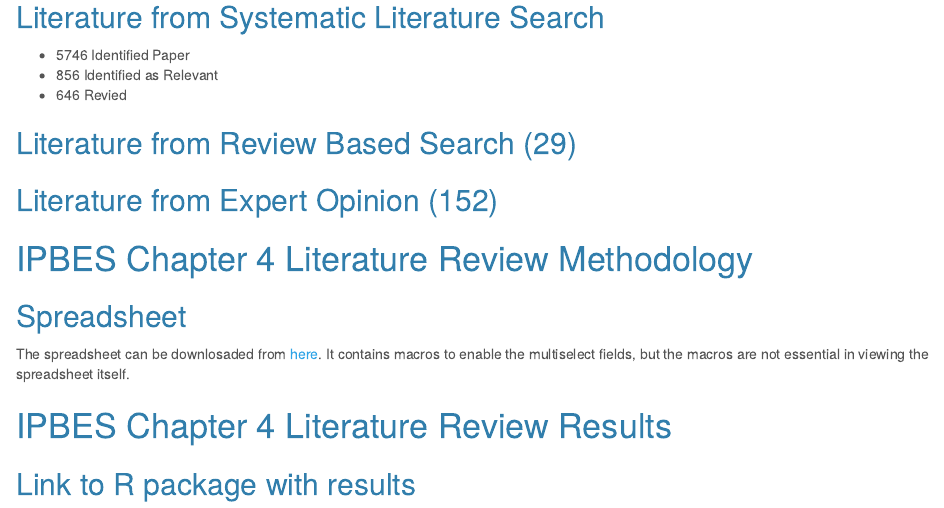
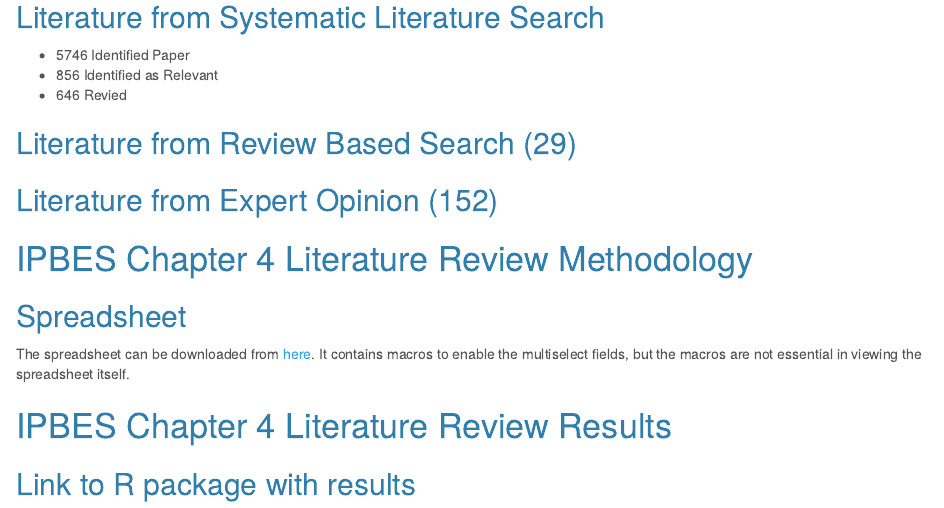
Before and after one commit to rkrug/LargeScaleLiteratureReview_DataDeposit, an R Markdown document (docs/index.Rmd): the page in a window 1100 px wide, from 210 px down. Rendered offline with R 4.5, knitr and Pandoc, with nearby package versions.

Commit message:
Fix link to spreadsheet

```diff
--- a/docs/index.Rmd
+++ b/docs/index.Rmd
@@ -25,7 +25,7 @@
 # IPBES Chapter 4 Literature Review Methodology
 
 ## Spreadsheet
-The spreadsheet can be downlosaded from [here]("./data/Scenarios_Review_Chapter 4_2.0.3.xlsm"). It contains macros to enable the multiselect fields, but the macros are not essential in viewing the spreadsheet itself.
+The spreadsheet can be downloaded from [here]("https://github.com/rkrug/IPBES_Global_Assessment_Chapter_4_LiteratureReview/raw/master/docs/data/Scenarios_Review_Chapter%204_2.0.3.xlsm"). It contains macros to enable the multiselect fields, but the macros are not essential in viewing the spreadsheet itself.
 
 
 # IPBES Chapter 4 Literature Review Results
```
Also changed, not shown: 1 other file.
